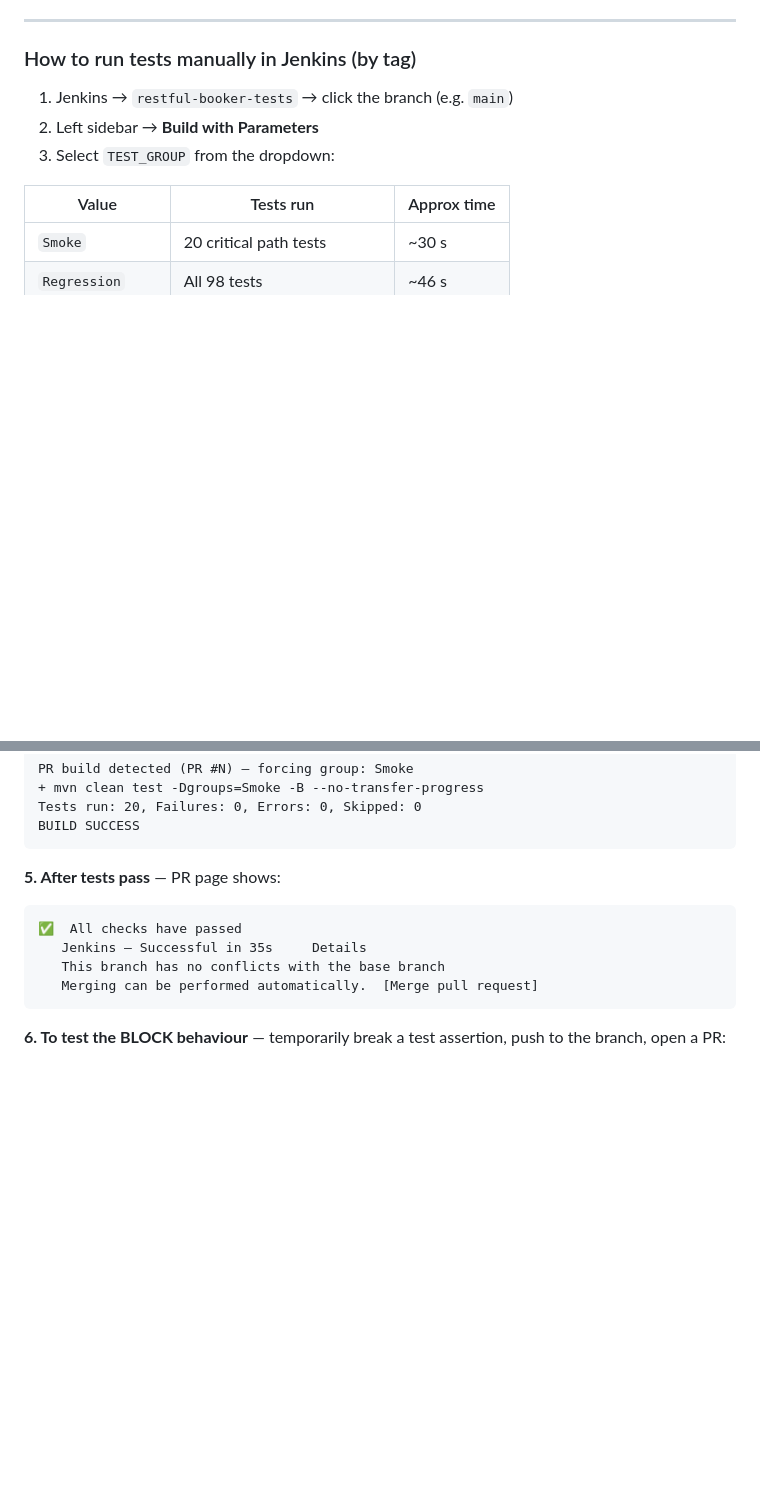
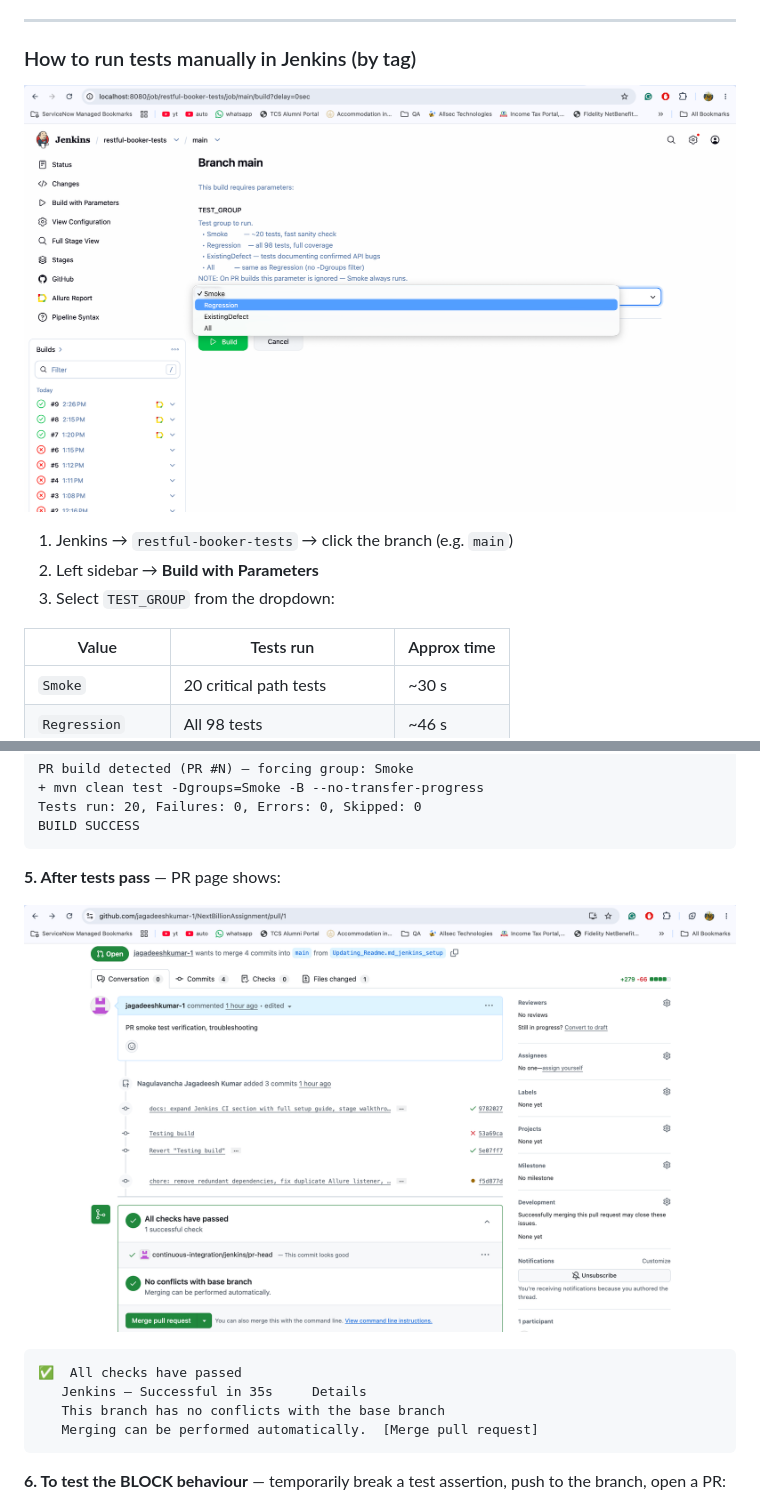
Before and after one commit to jagadeeshkumar-1/restful-booker, a Markdown page: README.md, 2 parts joined by grey strips. GitHub-like rendering; pictures changed too: docs/images/github-pr-checks-passed.png (added), docs/images/jenkins-build-with-parameters.png (added); blank space fills up the shorter version.

Commit message:
docs: add Jenkins and Allure screenshots to README

````diff
--- a/README.md
+++ b/README.md
@@ -609,6 +609,8 @@ With a webhook, Jenkins is notified instantly when a PR is opened.
 
 ### How to run tests manually in Jenkins (by tag)
 
+![Jenkins Build with Parameters](docs/images/jenkins-build-with-parameters.png)
+
 1. Jenkins → `restful-booker-tests` → click the branch (e.g. `main`)
 2. Left sidebar → **Build with Parameters**
 3. Select `TEST_GROUP` from the dropdown:
@@ -674,6 +676,8 @@ BUILD SUCCESS
 
 **5. After tests pass** — PR page shows:
 
+![GitHub PR checks passed](docs/images/github-pr-checks-passed.png)
+
 ```
 ✅  All checks have passed
    Jenkins — Successful in 35s     Details
````
Also changed, not shown: other parts of README.md (+2 -0 lines), docs/images/allure-report-overview.png (added).
